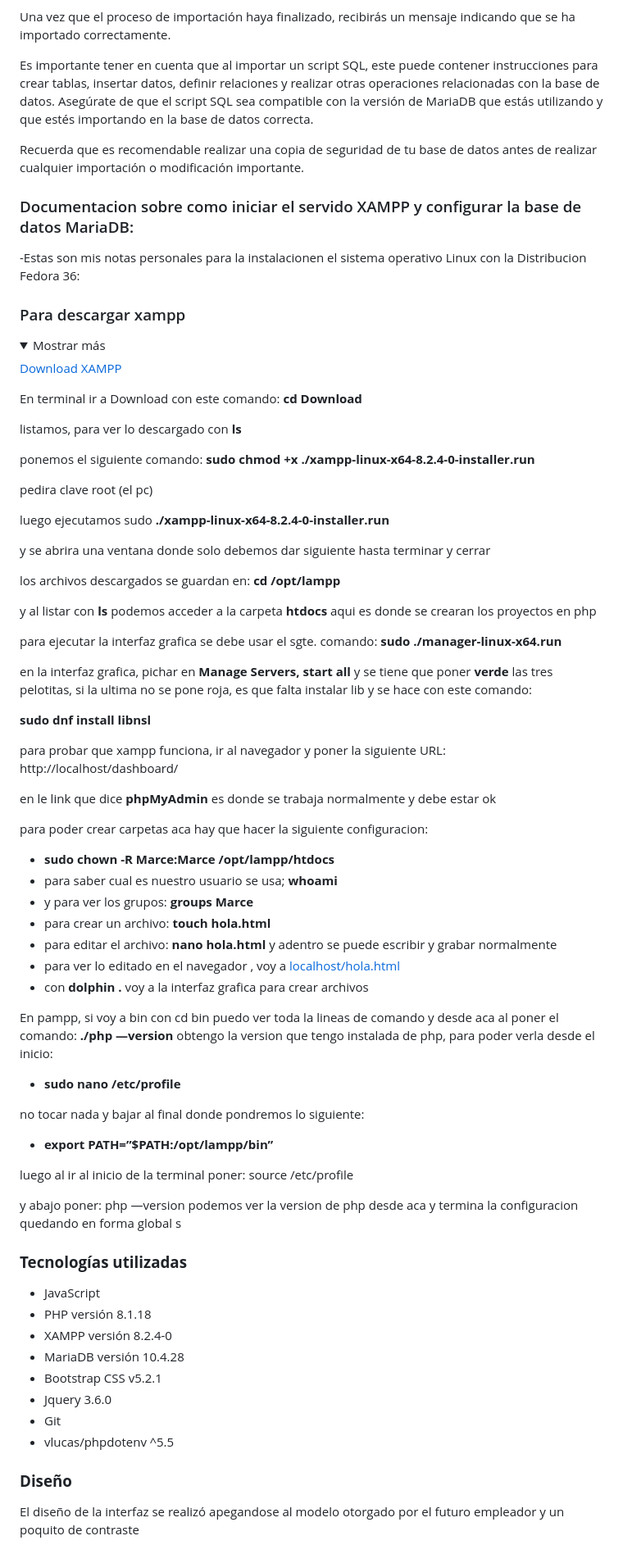
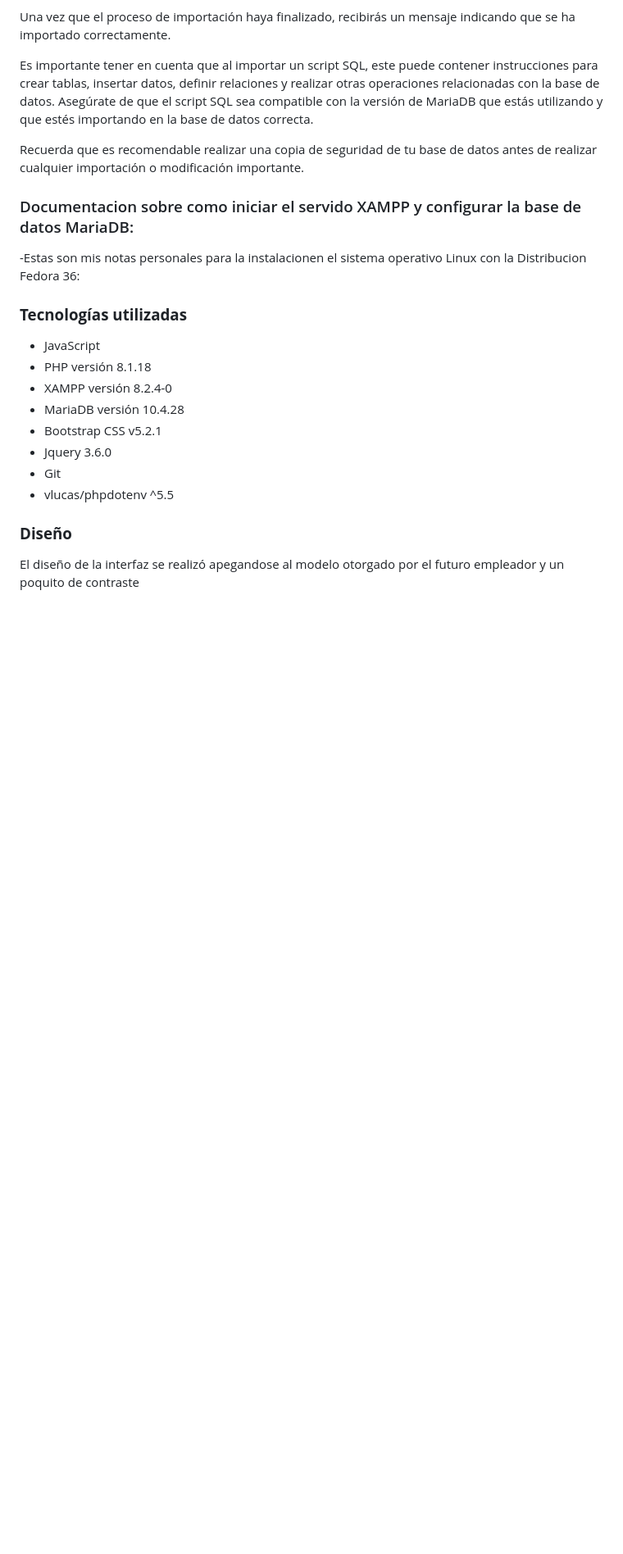
Before and after one commit to ndef10/formulario-votacion, a Markdown page: README.md, the part around one of its changes. Shown at 82% size. Drawn GitHub-style; folded sections open; blank space fills up the shorter version.

Commit message:
Cambios en readme

```diff
--- a/README.md
+++ b/README.md
@@ -61,62 +105,6 @@ Recuerda que es recomendable realizar una copia de seguridad de tu base de datos
 
 -Estas son mis notas personales para la instalacionen el sistema operativo Linux con la Distribucion Fedora 36:
 
-### Para descargar xampp
-
-<details>
-<summary>Mostrar más</summary>
-
-[Download XAMPP](https://www.apachefriends.org/download.html)
-
-En terminal ir a Download con este comando: **cd Download**
-
-listamos, para ver lo descargado con **ls**
-
-ponemos el siguiente comando: **sudo chmod +x ./xampp-linux-x64-8.2.4-0-installer.run**
-
-pedira clave root (el pc)
-
-luego ejecutamos sudo **./xampp-linux-x64-8.2.4-0-installer.run**
-
-y se abrira una ventana donde solo debemos dar siguiente hasta terminar y cerrar
-
-los archivos descargados se guardan en: **cd /opt/lampp**
-
-y al listar con **ls** podemos acceder a la carpeta **htdocs** aqui es donde se crearan los proyectos en php
-
-para ejecutar la interfaz grafica se debe usar el sgte. comando: **sudo ./manager-linux-x64.run**
-
-en la interfaz grafica, pichar en **Manage Servers, start all** y se tiene que poner **verde** las tres pelotitas, si la ultima no se pone roja, es que falta instalar lib y se hace con este comando:
-
-**sudo dnf install libnsl**
-
-para probar que xampp funciona, ir al navegador y poner la siguiente URL: http://localhost/dashboard/
-
-en le link que dice **phpMyAdmin** es donde se trabaja normalmente y debe estar ok
-
-para poder crear carpetas aca hay que hacer la siguiente configuracion:
-
-- **sudo chown -R Marce:Marce /opt/lampp/htdocs**
-- para saber cual es nuestro usuario se usa; **whoami**
-- y para ver los grupos: **groups Marce**
-- para crear un archivo: **touch hola.html**
-- para editar el archivo: **nano hola.html** y adentro se puede escribir y grabar normalmente
-- para ver lo editado en el navegador , voy a [localhost/hola.html](http://localhost/hola.html)
-- con **dolphin .** voy a la interfaz grafica para crear archivos
-
-En pampp, si voy a bin con cd bin puedo ver toda la lineas de comando y desde aca al poner el comando: **./php —version** obtengo la version que tengo instalada de php, para poder verla desde el inicio:
-
-- **sudo nano /etc/profile**
-
-no tocar nada y bajar al final donde pondremos lo siguiente:
-
-- **export PATH=”$PATH:/opt/lampp/bin”**
-
-luego al ir al inicio de la terminal poner: source /etc/profile
-
-y abajo poner: php —version podemos ver la version de php desde aca y termina la configuracion quedando en forma global
-s
-</details>
 
 
 
```
Also changed, not shown: other parts of README.md (+48 -4 lines).
